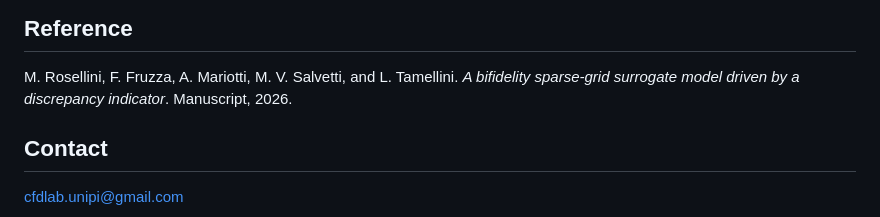
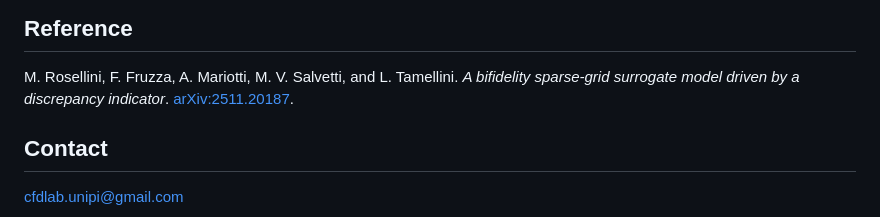
Before and after one commit to cfdlab-unipi/bifidelity-sparse-grid, a Markdown page: README.md, the part around the change. Drawn GitHub-style.

Commit message:
Link README reference to arXiv preprint

```diff
--- a/README.md
+++ b/README.md
@@ -188,7 +188,7 @@ for editable installation, test coverage, and distribution builds.
 
 M. Rosellini, F. Fruzza, A. Mariotti, M. V. Salvetti, and L. Tamellini.
 *A bifidelity sparse-grid surrogate model driven by a discrepancy indicator*.
-Manuscript, 2026.
+[arXiv:2511.20187](https://arxiv.org/abs/2511.20187).
 
 ## Contact
 
```
